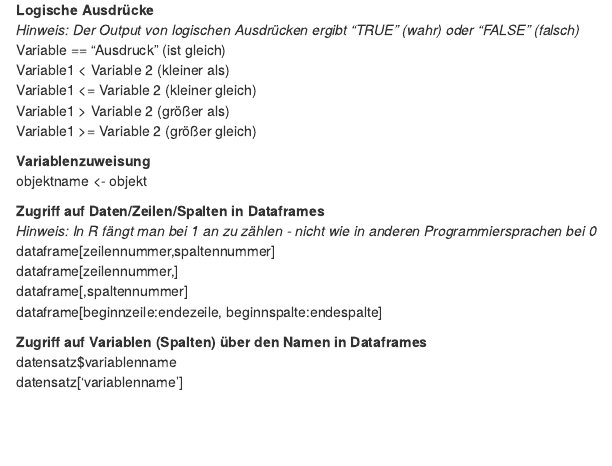
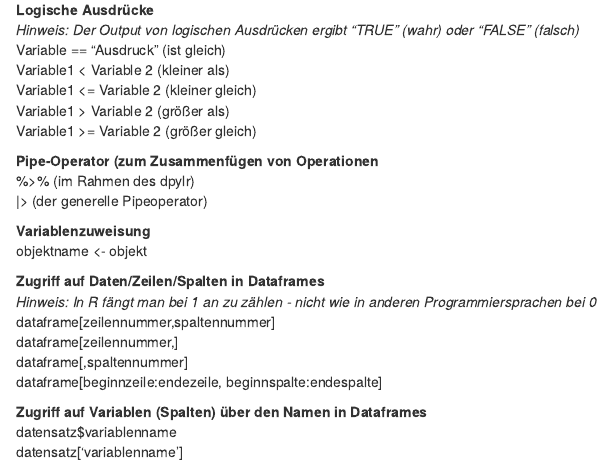
Before and after one commit to CorrelAid/lernplattform, an R Markdown document (99_glossar.Rmd): the page in a window 1100 px wide, from 1300 px down. Rendered offline with R 4.5, knitr and Pandoc, with nearby package versions.

Commit message:
add pipe operator

```diff
--- a/99_glossar.Rmd
+++ b/99_glossar.Rmd
@@ -83,6 +83,10 @@ Variable1 <= Variable 2 (kleiner gleich) <br>
 Variable1 > Variable 2 (größer als) <br>
 Variable1 >= Variable 2 (größer gleich) <br>
 
+**Pipe-Operator (zum Zusammenfügen von Operationen** <br>
+%>% (im Rahmen des dpylr) <br>
+|> (der generelle Pipeoperator) <br>
+
 **Variablenzuweisung** <br>
 objektname <- objekt <br>
 
```
